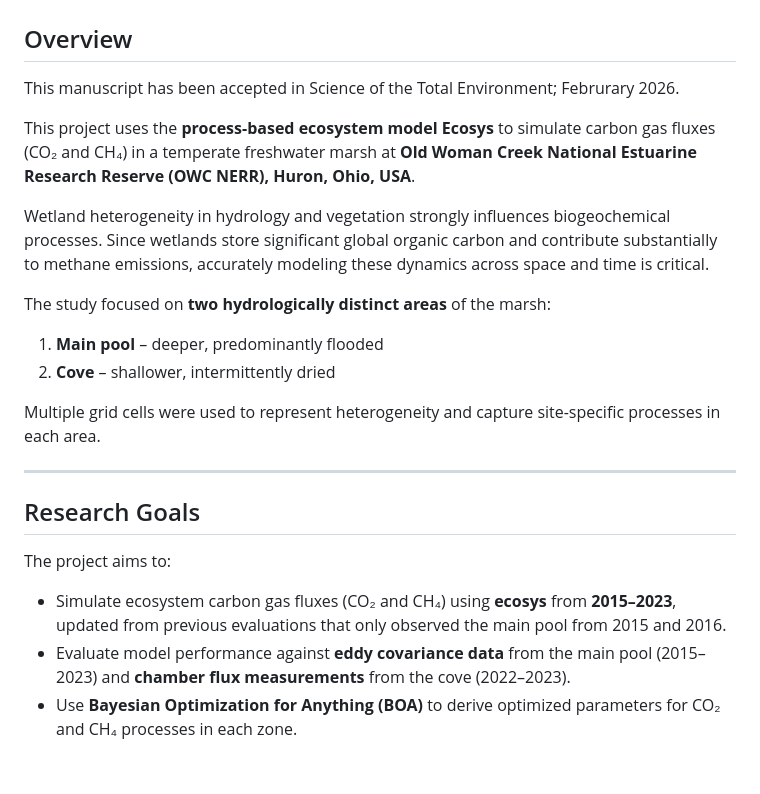
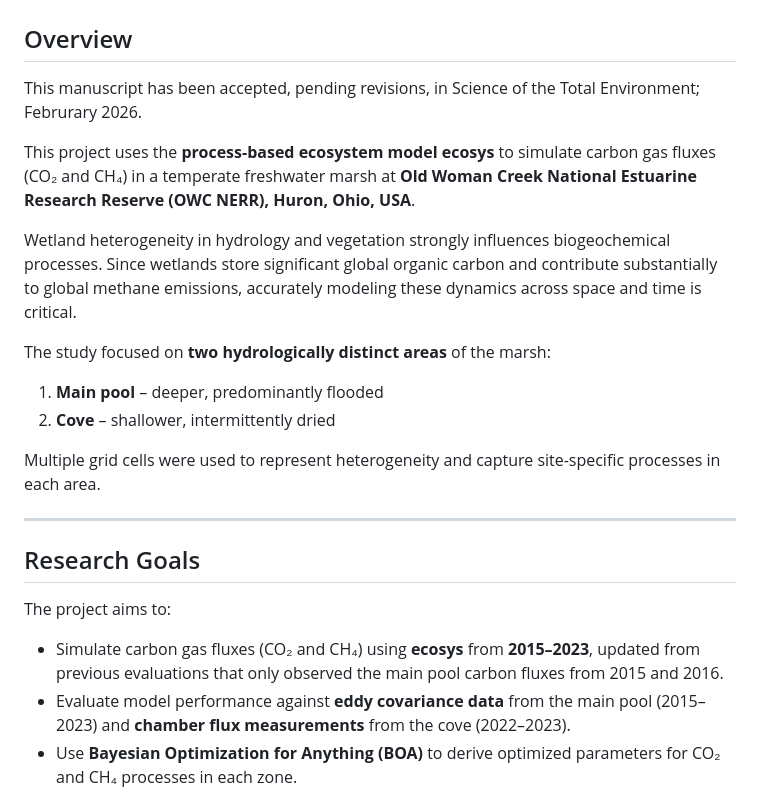
Before and after one commit to erhasset/ecosys_carbon, a Markdown page: README.md, the part around one of its changes. Rendered like a GitHub page; blank space fills up the shorter version.

```diff
--- a/README.md
+++ b/README.md
@@ -1,11 +1,11 @@
 # Ecosys Modeling of Carbon Fluxes at Old Woman Creek NERR, Huron, Ohio, USA
 
 ## Overview
-This manuscript has been accepted in Science of the Total Environment; Februrary 2026.
+This manuscript has been accepted, pending revisions, in Science of the Total Environment; Februrary 2026.
 
-This project uses the **process-based ecosystem model Ecosys** to simulate carbon gas fluxes (CO₂ and CH₄) in a temperate freshwater marsh at **Old Woman Creek National Estuarine Research Reserve (OWC NERR), Huron, Ohio, USA**.
+This project uses the **process-based ecosystem model ecosys** to simulate carbon gas fluxes (CO₂ and CH₄) in a temperate freshwater marsh at **Old Woman Creek National Estuarine Research Reserve (OWC NERR), Huron, Ohio, USA**.
 
-Wetland heterogeneity in hydrology and vegetation strongly influences biogeochemical processes. Since wetlands store significant global organic carbon and contribute substantially to methane emissions, accurately modeling these dynamics across space and time is critical.
+Wetland heterogeneity in hydrology and vegetation strongly influences biogeochemical processes. Since wetlands store significant global organic carbon and contribute substantially to global methane emissions, accurately modeling these dynamics across space and time is critical.
 
 The study focused on **two hydrologically distinct areas** of the marsh:
 
@@ -20,7 +20,7 @@ Multiple grid cells were used to represent heterogeneity and capture site-specif
 
 The project aims to:
 
-- Simulate ecosystem carbon gas fluxes (CO₂ and CH₄) using **ecosys** from **2015–2023**, updated from previous evaluations that only observed the main pool from 2015 and 2016.
+- Simulate carbon gas fluxes (CO₂ and CH₄) using **ecosys** from **2015–2023**, updated from previous evaluations that only observed the main pool carbon fluxes from 2015 and 2016.
 - Evaluate model performance against **eddy covariance data** from the main pool (2015–2023) and **chamber flux measurements** from the cove (2022–2023).
 - Use **Bayesian Optimization for Anything (BOA)** to derive optimized parameters for CO₂ and CH₄ processes in each zone.
 - Assess the importance of **site-specific parameterization** and **multi-grid cell modeling** in reproducing observed flux patterns.
```
Also changed, not shown: other parts of README.md (+2 -1 lines).
